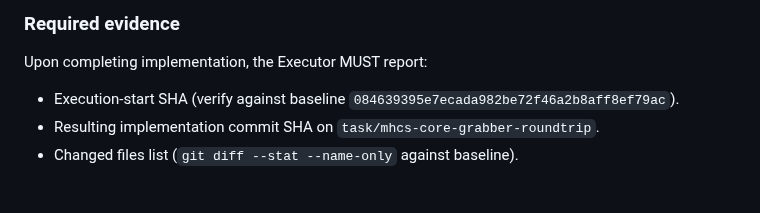
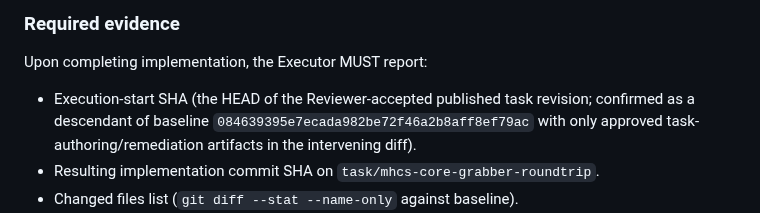
Before and after one commit to Madeena-software/mpips, a Markdown page: .agents/tasks/mhcs-core-grabber-roundtrip.md, the part around one of its changes. Rendered like a GitHub page; blank space fills up the shorter version.

```diff
--- a/.agents/tasks/mhcs-core-grabber-roundtrip.md
+++ b/.agents/tasks/mhcs-core-grabber-roundtrip.md
@@ -670,7 +700,10 @@ Run in this order. All must pass before the Executor reports Review Required.
 
 Upon completing implementation, the Executor MUST report:
 
-- Execution-start SHA (verify against baseline `084639395e7ecada982be72f46a2b8aff8ef79ac`).
+- Execution-start SHA (the HEAD of the Reviewer-accepted published task
+  revision; confirmed as a descendant of baseline
+  `084639395e7ecada982be72f46a2b8aff8ef79ac` with only approved
+  task-authoring/remediation artifacts in the intervening diff).
 - Resulting implementation commit SHA on `task/mhcs-core-grabber-roundtrip`.
 - Changed files list (`git diff --stat --name-only` against baseline).
 - Confirmation that only the new integration module(s), new tests, and
```
Also changed, not shown: other parts of .agents/tasks/mhcs-core-grabber-roundtrip.md (+41 -7 lines).
